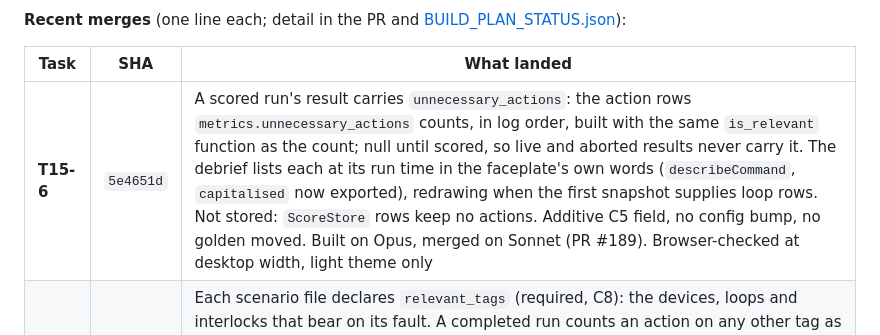
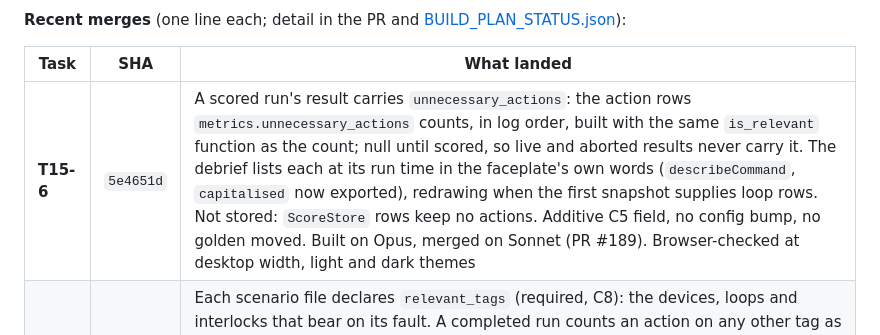
Before and after one commit to gareytwin1/plant-simulator, a Markdown page: .workspace/memory/project_state.md, the part around the change. Rendered like a GitHub page.

Commit message:
Docs: Record the T15-6 debrief dark-theme check
Co-Authored-By: Claude Opus 5.5 <noreply@anthropic.com>

```diff
--- a/.workspace/memory/project_state.md
+++ b/.workspace/memory/project_state.md
@@ -21,7 +21,7 @@ No task is Blocked. CI runs on every PR, and `main` requires its
 
 | Task | SHA | What landed |
 |---|---|---|
-| **T15-6** | `5e4651d` | A scored run's result carries `unnecessary_actions`: the action rows `metrics.unnecessary_actions` counts, in log order, built with the same `is_relevant` function as the count; null until scored, so live and aborted results never carry it. The debrief lists each at its run time in the faceplate's own words (`describeCommand`, `capitalised` now exported), redrawing when the first snapshot supplies loop rows. Not stored: `ScoreStore` rows keep no actions. Additive C5 field, no config bump, no golden moved. Built on Opus, merged on Sonnet (PR #189). Browser-checked at desktop width, light theme only |
+| **T15-6** | `5e4651d` | A scored run's result carries `unnecessary_actions`: the action rows `metrics.unnecessary_actions` counts, in log order, built with the same `is_relevant` function as the count; null until scored, so live and aborted results never carry it. The debrief lists each at its run time in the faceplate's own words (`describeCommand`, `capitalised` now exported), redrawing when the first snapshot supplies loop rows. Not stored: `ScoreStore` rows keep no actions. Additive C5 field, no config bump, no golden moved. Built on Opus, merged on Sonnet (PR #189). Browser-checked at desktop width, light and dark themes |
 | **T15-5** | `91e6703` | Each scenario file declares `relevant_tags` (required, C8): the devices, loops and interlocks that bear on its fault. A completed run counts an action on any other tag as unnecessary and times recognition to the first listed action after the first alarm; `_every_action_relevant` is gone. A load refuses a tag the plant lacks and a loop-driven device without its loop. `uniqueItems` added to the schema validator. Config MAJOR 4.0.0 to 5.0.0. The C8 text in `BUILD_PLAN.html` lists the field. No golden moved. Built on Opus, merged on Sonnet (PR #188). Real-server checked |
 | **T18-10** | `84e5c49` | The rate limit keys on the live session the cookie names (`sessions.peek`, no create or touch), else the client address, so trainees behind one NAT stop sharing a bucket. A session-keyed request granted by its own bucket also draws from a per-address ceiling (10x, `API_ADDRESS_RATE_*`), so minting sessions does not multiply an address's allowance. Known gap: one address can still churn others' sessions via the global LRU (technical debt). Opus design, Sonnet refine and merge (PR #187). No golden moved |
 | **T20-28** | `c5063a0` | The ribbon's run clock reads the later of the poll's `elapsed_s` and the latest snapshot's `sim_time - started_at`, capped at the limit, so it never runs ahead of the plant (it was up to a second ahead, 3 of 25 samples in headless Firefox). Anchor and ratchet removed from `createRunClock`; `runTimes` carries `startedAt`. Known gap: after Try again on the same scenario a stale in-flight snapshot can show the old time for one snapshot; the fix is a run id in the snapshot (C4), unowned. No golden moved. Built on Opus, merged on Sonnet (PR #186). Browser-checked at desktop width |
```
